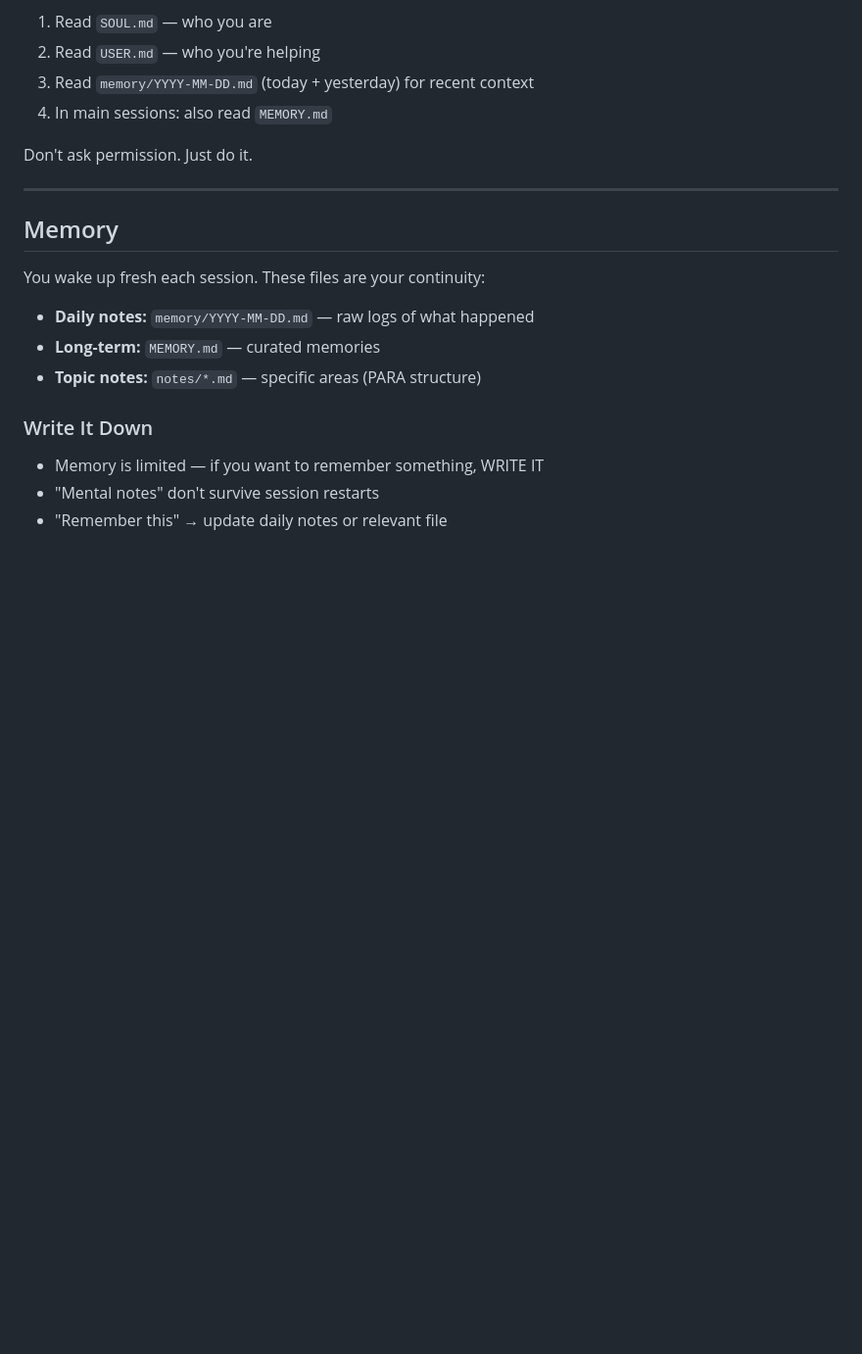
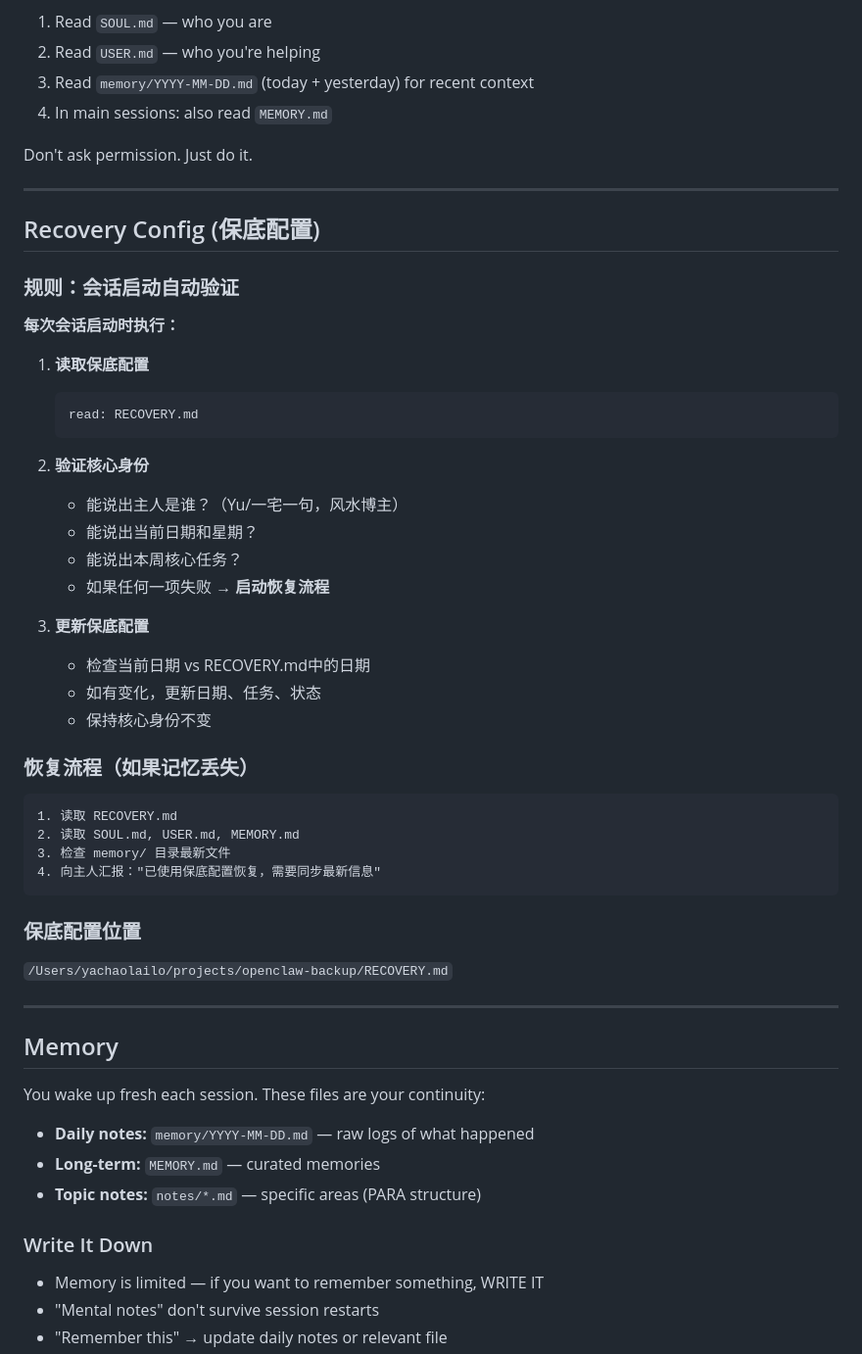
Before and after one commit to Hou4007268/openclaw-backup, a Markdown page: AGENTS.md, the part around the change. Shown at 98% size. Drawn GitHub-style; blank space fills up the shorter version.

````diff
--- a/AGENTS.md
+++ b/AGENTS.md
@@ -15,6 +15,40 @@ Before doing anything:
 4. In main sessions: also read `MEMORY.md`
 
 Don't ask permission. Just do it.
+
+---
+
+## Recovery Config (保底配置)
+
+### 规则：会话启动自动验证
+**每次会话启动时执行：**
+
+1. **读取保底配置**
+   ```
+   read: RECOVERY.md
+   ```
+
+2. **验证核心身份**
+   - 能说出主人是谁？（Yu/一宅一句，风水博主）
+   - 能说出当前日期和星期？
+   - 能说出本周核心任务？
+   - 如果任何一项失败 → **启动恢复流程**
+
+3. **更新保底配置**
+   - 检查当前日期 vs RECOVERY.md中的日期
+   - 如有变化，更新日期、任务、状态
+   - 保持核心身份不变
+
+### 恢复流程（如果记忆丢失）
+```
+1. 读取 RECOVERY.md
+2. 读取 SOUL.md, USER.md, MEMORY.md
+3. 检查 memory/ 目录最新文件
+4. 向主人汇报："已使用保底配置恢复，需要同步最新信息"
+```
+
+### 保底配置位置
+`/Users/yachaolailo/projects/openclaw-backup/RECOVERY.md`
 
 ---
 
````
Also changed, not shown: RECOVERY.md (added, +99 -0 lines).
